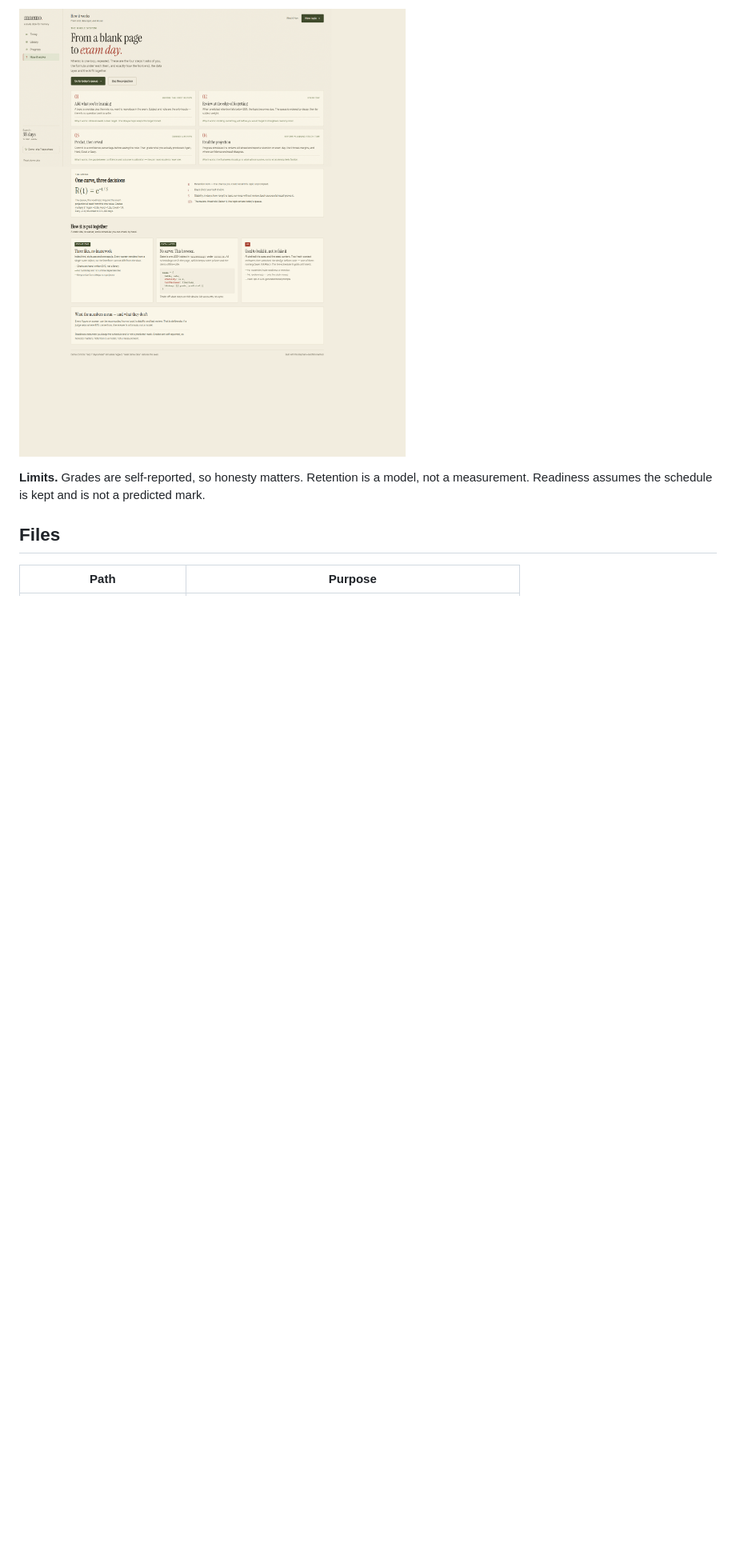
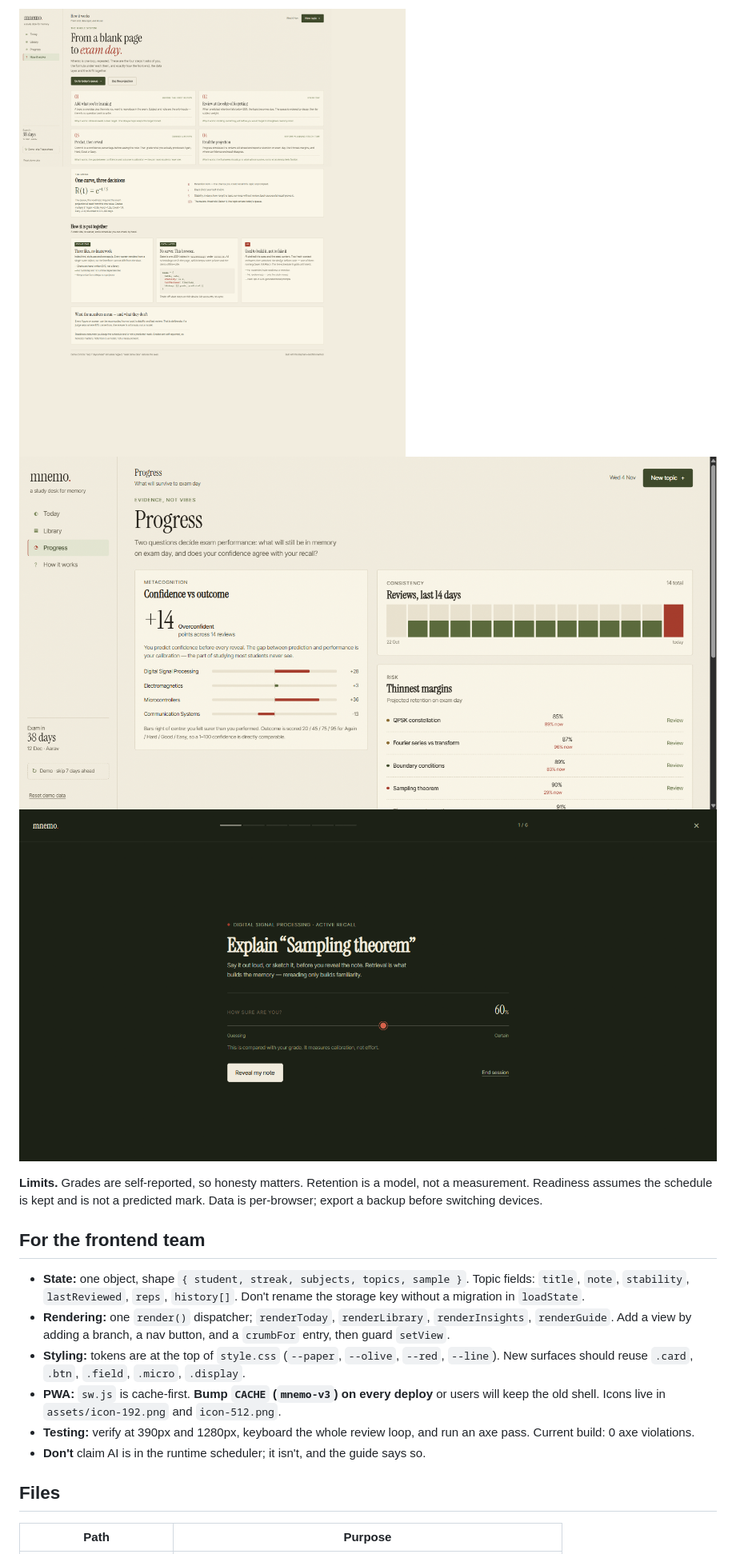
Before and after one commit to SilverClover49/mnemo, a Markdown page: README.md, the part around one of its changes. Shown at 80% size. GitHub-like rendering; blank space fills up the shorter version.

```diff
--- a/README.md
+++ b/README.md
@@ -75,8 +88,19 @@ Everything is plain arithmetic. Given the same stored state and the same day, th
 **AI — used to build it, not to fake it.** AI drafted the specification and seed content, then two zero-context reviewers attacked the design before implementation using the Elephant–Goldfish method (one reviewer ran on Qwen 3.8 Flash). The runtime scheduler deliberately contains no model, so every score is reproducible and explainable. A sensible next step is opt-in LLM-generated recall prompts — not a hidden model in the readiness number.
 
 ![How it works](assets/guide.png)
+![Progress screen](assets/progress.png)
+![Recall session](assets/review.png)
 
-**Limits.** Grades are self-reported, so honesty matters. Retention is a model, not a measurement. Readiness assumes the schedule is kept and is not a predicted mark.
+**Limits.** Grades are self-reported, so honesty matters. Retention is a model, not a measurement. Readiness assumes the schedule is kept and is not a predicted mark. Data is per-browser; export a backup before switching devices.
+
+## For the frontend team
+
+- **State:** one object, shape `{ student, streak, subjects, topics, sample }`. Topic fields: `title`, `note`, `stability`, `lastReviewed`, `reps`, `history[]`. Don't rename the storage key without a migration in `loadState`.
+- **Rendering:** one `render()` dispatcher; `renderToday`, `renderLibrary`, `renderInsights`, `renderGuide`. Add a view by adding a branch, a nav button, and a `crumbFor` entry, then guard `setView`.
+- **Styling:** tokens are at the top of `style.css` (`--paper`, `--olive`, `--red`, `--line`). New surfaces should reuse `.card`, `.btn`, `.field`, `.micro`, `.display`.
+- **PWA:** `sw.js` is cache-first. **Bump `CACHE` (`mnemo-v3`) on every deploy** or users will keep the old shell. Icons live in `assets/icon-192.png` and `icon-512.png`.
+- **Testing:** verify at 390px and 1280px, keyboard the whole review loop, and run an axe pass. Current build: 0 axe violations.
+- **Don't** claim AI is in the runtime scheduler; it isn't, and the guide says so.
 
 ## Files
 
```
Also changed, not shown: other parts of README.md (+45 -32 lines), assets/icon-192.png (added), assets/icon-512.png (added), assets/today.png, 5 other files.
